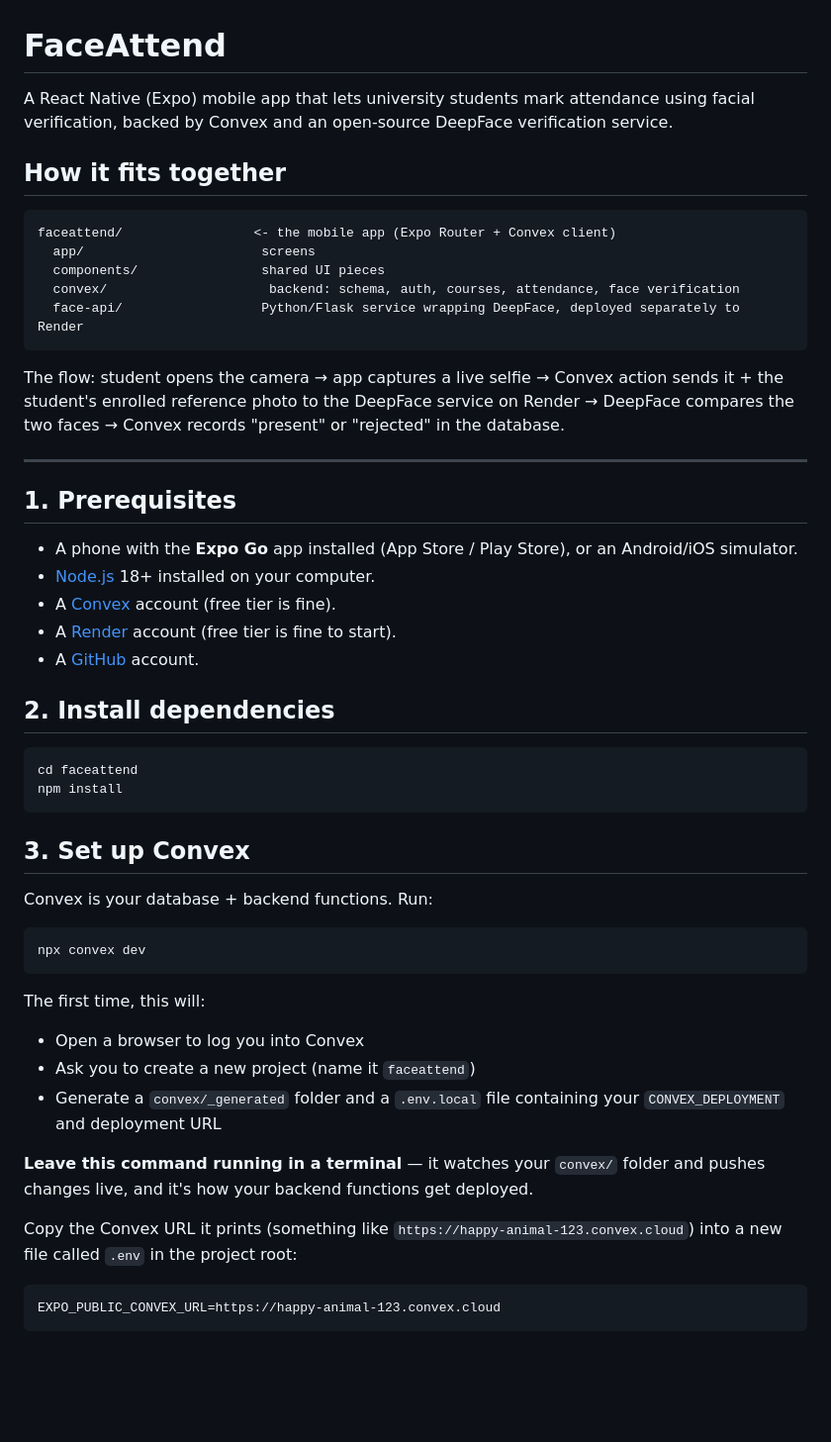
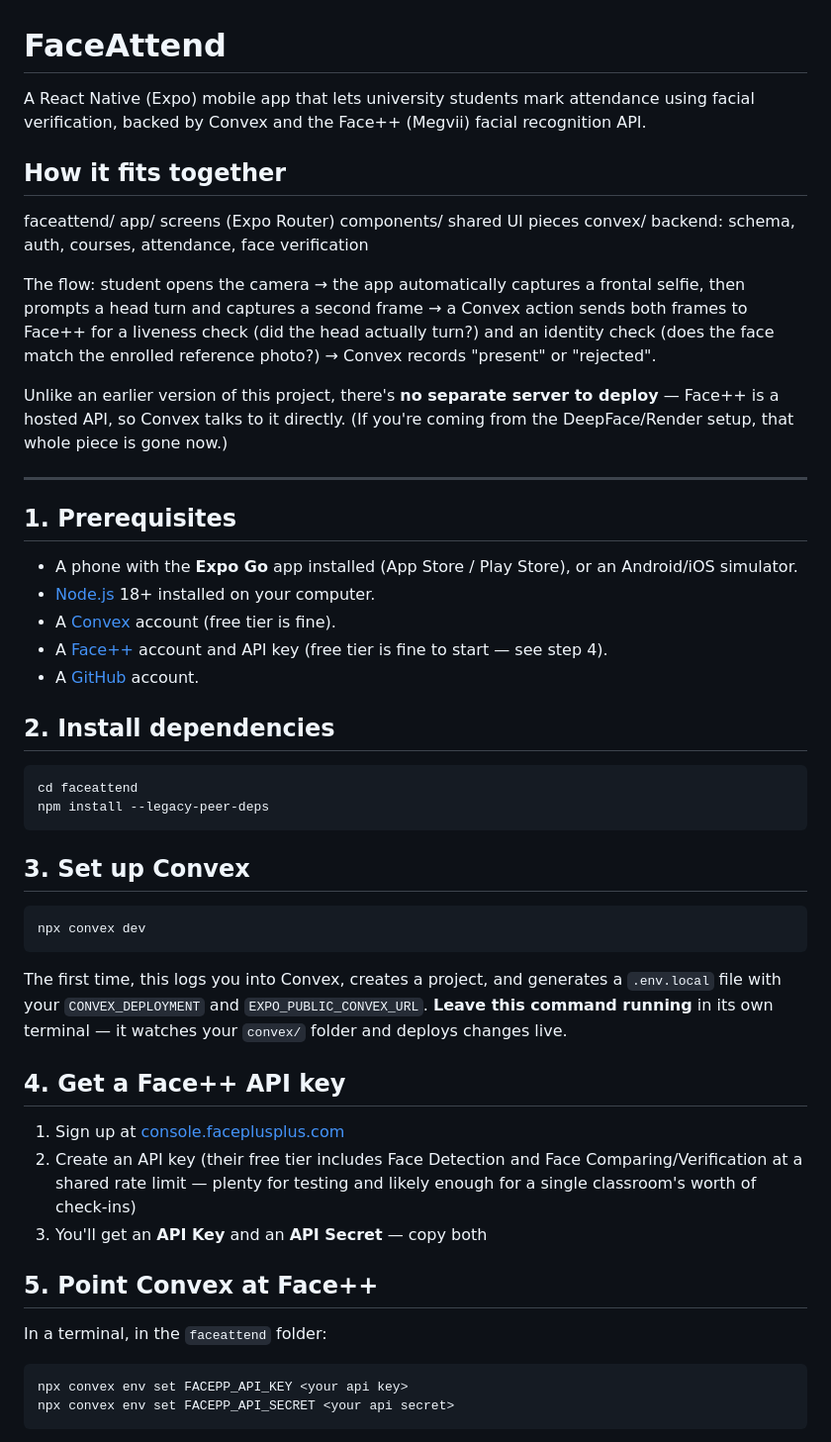
Before and after one commit to infinity-wisdom/faceattend, a Markdown page: README.md, the part around one of its changes. Shown at 99% size. Drawn GitHub-style; blank space fills up the shorter version.

````diff
--- a/README.md
+++ b/README.md
@@ -1,23 +1,25 @@
 # FaceAttend
 
-A React Native (Expo) mobile app that lets university students mark attendance
-using facial verification, backed by Convex and an open-source DeepFace
-verification service.
+A React Native (Expo) mobile app that lets university students mark
+attendance using facial verification, backed by Convex and the Face++
+(Megvii) facial recognition API.
 
 ## How it fits together
 
-```
-faceattend/                 <- the mobile app (Expo Router + Convex client)
-  app/                       screens
-  components/                shared UI pieces
-  convex/                     backend: schema, auth, courses, attendance, face verification
-  face-api/                  Python/Flask service wrapping DeepFace, deployed separately to Render
-```
+faceattend/
+app/ screens (Expo Router)
+components/ shared UI pieces
+convex/ backend: schema, auth, courses, attendance, face verification
 
-The flow: student opens the camera → app captures a live selfie → Convex
-action sends it + the student's enrolled reference photo to the DeepFace
-service on Render → DeepFace compares the two faces → Convex records
-"present" or "rejected" in the database.
+The flow: student opens the camera → the app automatically captures a
+frontal selfie, then prompts a head turn and captures a second frame → a
+Convex action sends both frames to Face++ for a liveness check (did the
+head actually turn?) and an identity check (does the face match the
+enrolled reference photo?) → Convex records "present" or "rejected".
+
+Unlike an earlier version of this project, there's **no separate server to
+deploy** — Face++ is a hosted API, so Convex talks to it directly. (If
+you're coming from the DeepFace/Render setup, that whole piece is gone now.)
 
 ---
 
@@ -27,39 +29,42 @@ service on Render → DeepFace compares the two faces → Convex records
   Android/iOS simulator.
 - [Node.js](https://nodejs.org) 18+ installed on your computer.
 - A [Convex](https://convex.dev) account (free tier is fine).
-- A [Render](https://render.com) account (free tier is fine to start).
+- A [Face++](https://www.faceplusplus.com) account and API key (free tier
+  is fine to start — see step 4).
 - A [GitHub](https://github.com) account.
 
 ## 2. Install dependencies
 
 ```bash
 cd faceattend
-npm install
+npm install --legacy-peer-deps
 ```
 
 ## 3. Set up Convex
-
-Convex is your database + backend functions. Run:
 
 ```bash
 npx convex dev
 ```
 
-The first time, this will:
-- Open a browser to log you into Convex
-- Ask you to create a new project (name it `faceattend`)
-- Generate a `convex/_generated` folder and a `.env.local` file containing
-  your `CONVEX_DEPLOYMENT` and deployment URL
+The first time, this logs you into Convex, creates a project, and generates
+a `.env.local` file with your `CONVEX_DEPLOYMENT` and
+`EXPO_PUBLIC_CONVEX_URL`. **Leave this command running** in its own
+terminal — it watches your `convex/` folder and deploys changes live.
 
-**Leave this command running in a terminal** — it watches your `convex/`
-folder and pushes changes live, and it's how your backend functions get
-deployed.
+## 4. Get a Face++ API key
 
-Copy the Convex URL it prints (something like
-`https://happy-animal-123.convex.cloud`) into a new file called `.env` in the
-project root:
+1. Sign up at [console.faceplusplus.com](https://console.faceplusplus.com)
+2. Create an API key (their free tier includes Face Detection and Face
+   Comparing/Verification at a shared rate limit — plenty for testing and
+   likely enough for a single classroom's worth of check-ins)
+3. You'll get an **API Key** and an **API Secret** — copy both
 
-```
-EXPO_PUBLIC_CONVEX_URL=https://happy-animal-123.convex.cloud
+## 5. Point Convex at Face++
+
+In a terminal, in the `faceattend` folder:
+
+```bash
+npx convex env set FACEPP_API_KEY <your api key>
+npx convex env set FACEPP_API_SECRET <your api secret>
 ```
 
````
Also changed, not shown: other parts of README.md (+45 -76 lines).
